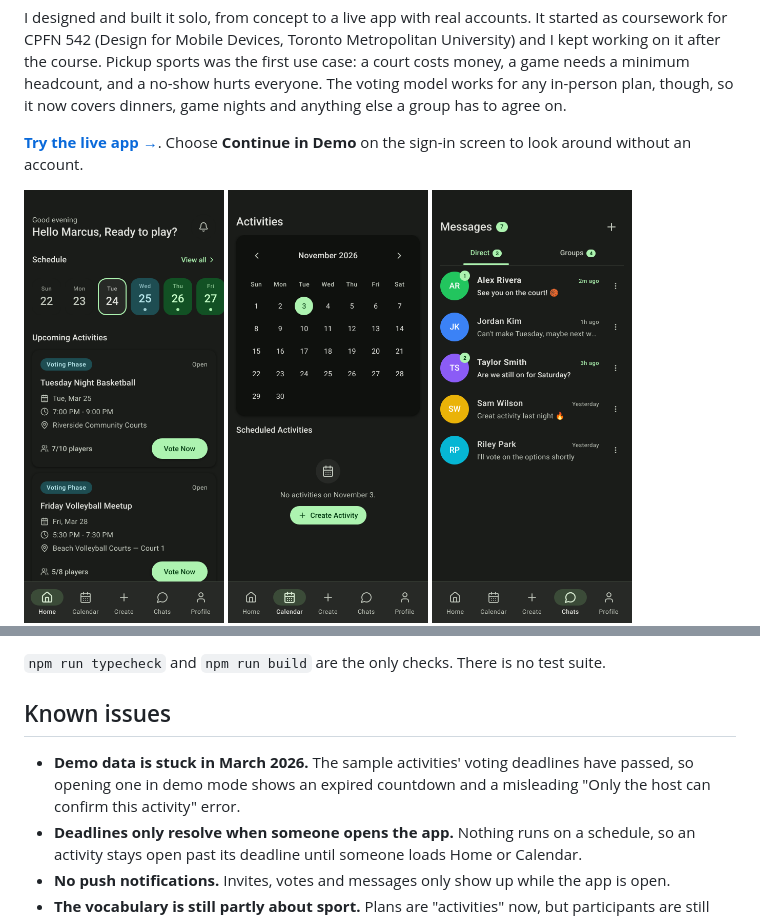
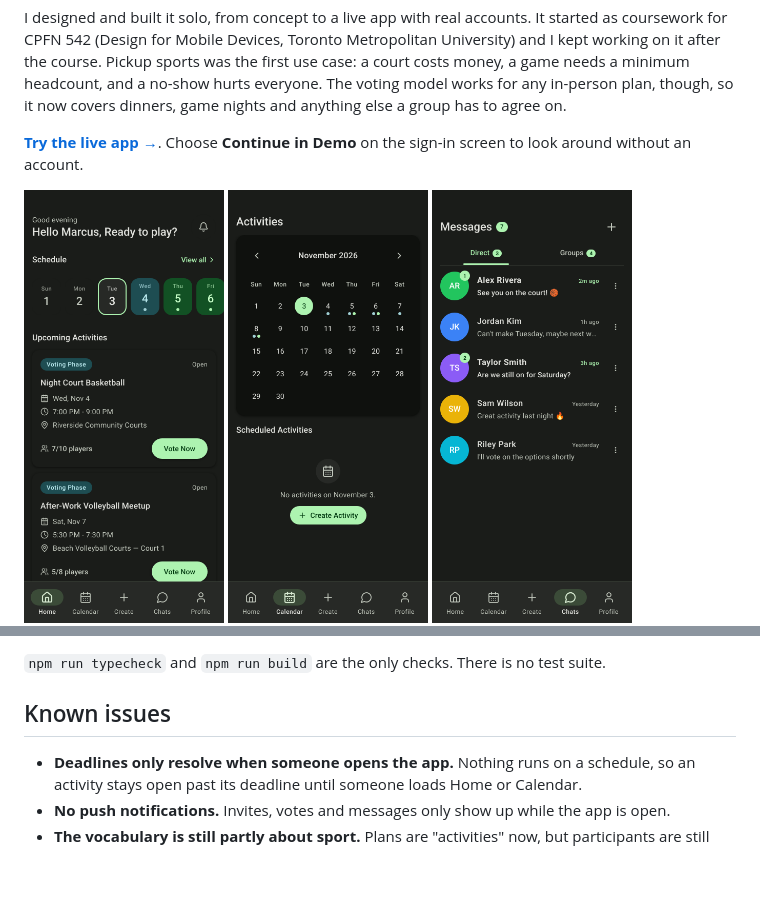
Before and after one commit to PhilosHimm/CFPN542-OptIn-prototype, a Markdown page: README.md, 2 parts joined by grey strips. GitHub-like rendering; pictures changed too: docs/screenshots/calendar.png, docs/screenshots/home.png; blank space fills up the shorter version.

```diff
--- a/README.md
+++ b/README.md
@@ -63,7 +63,6 @@ VITE_NEON_URL=https://<endpoint>.neon.tech/<database>
 
 ## Known issues
 
-- **Demo data is stuck in March 2026.** The sample activities' voting deadlines have passed, so opening one in demo mode shows an expired countdown and a misleading "Only the host can confirm this activity" error.
 - **Deadlines only resolve when someone opens the app.** Nothing runs on a schedule, so an activity stays open past its deadline until someone loads Home or Calendar.
 - **No push notifications.** Invites, votes and messages only show up while the app is open.
 - **The vocabulary is still partly about sport.** Plans are "activities" now, but participants are still called "players" and the "roster", and only sport types have hero photos. Other types get a gray placeholder.
```
Also changed, not shown: CLAUDE.md (+1 -1 lines), 2 other files.
